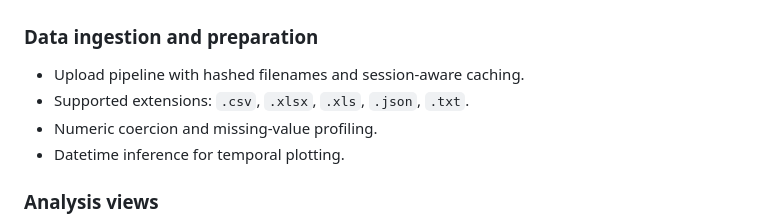
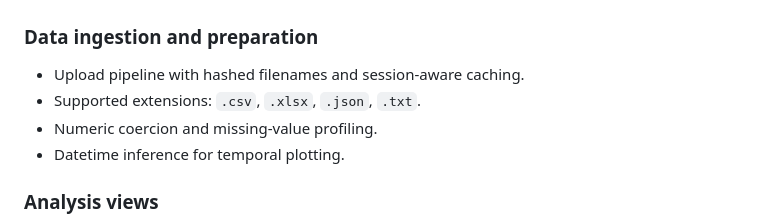
Before and after one commit to Quetzalcoatlus2/Data-analysis, a Markdown page: README.md, the part around the change. GitHub-like rendering.

Commit message:
docs: update project documentation

```diff
--- a/README.md
+++ b/README.md
@@ -90,7 +90,7 @@ All screenshots below were captured from the current app using datasets in `data
 
 ### Data ingestion and preparation
 - Upload pipeline with hashed filenames and session-aware caching.
-- Supported extensions: `.csv`, `.xlsx`, `.xls`, `.json`, `.txt`.
+- Supported extensions: `.csv`, `.xlsx`, `.json`, `.txt`.
 - Numeric coercion and missing-value profiling.
 - Datetime inference for temporal plotting.
 
```
